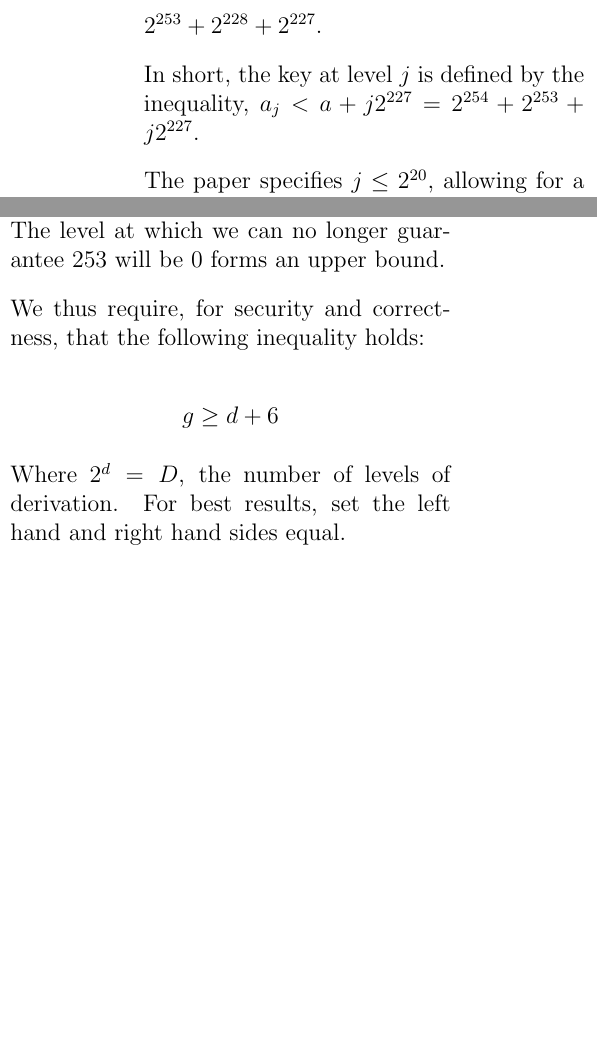
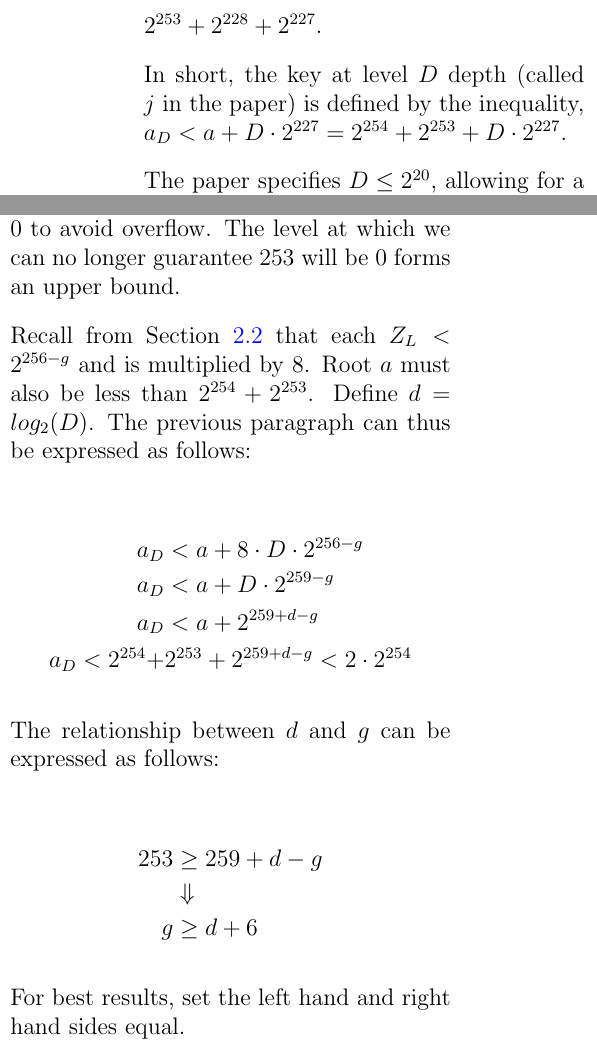
Before and after one commit to algorandfoundation/bip32-ed25519-addendum, a LaTeX paper (paper.tex): two parts of the columns of page 5 of 8, joined at a grey line, cut so that both start at the same text, the shorter picture padded with empty space. Compiled offline with pdfLaTeX.

Commit message:
adds analysis

```diff
--- a/paper.tex
+++ b/paper.tex
@@ -188,9 +189,9 @@ At the next level, $a_{2} = a_{1} + 8[Z_L] < 2^{254} + 2^{253} + 2^{227} + 2^{22
 
 At the next level, $a_{3} = a_{2} + 8[Z_L] < 2^{254} + 2^{253} + 2^{228} + 2^{227}$.
 
-In short, the key at level $j$ is defined by the inequality, $a_j < a + j2^{227} = 2^{254} + 2^{253} + j2^{227}$.
+In short, the key at level $D$ depth (called $j$ in the paper) is defined by the inequality, $a_D < a + D\cdot2^{227} = 2^{254} + 2^{253} + D\cdot2^{227}$.
 
-The paper specifies $j \leq 2^{20}$, allowing for a maximum 1048576 levels of derivation, such that $a_{j} \leq 2^{254} + 2^{253} + 2^{227 + 20 = 247}$ - a form suitable for our purposes.
+The paper specifies $D \leq 2^{20}$, allowing for a maximum 1048576 levels of derivation, such that $a_{D} \leq 2^{254} + 2^{253} + 2^{227 + 20 = 247}$ - a form suitable for our purposes.
 
 Unfortunately, offering this many levels comes at a cost: only 28 bytes (224 bits) of randomization takes place for every level.
 
@@ -204,15 +205,28 @@ If many sibling private keys are compromised, the parent key's security is degra
 
 The purpose of our modifications is to make derived keys less related, so that there is less security degradation if some private keys are compromised.
 
-Define $g$, such that $Z_L = Z_{[:256-g]}$. The BIP32-Ed25519 paper\cite{BIP32-Ed25519} set $g=32$ to arrive on 28 bytes. An Ed25519 scalar has 251 bits available for randomization (255, 254, 2, 1, 0 are fixed), with an additional bit (253) having to be 0 to avoid overflow. The level at which we can no longer guarantee 253 will be 0 forms an upper bound.
+Define $g$, such that $Z_L = Z_{[:256-g]}$. The BIP32-Ed25519 paper\cite{BIP32-Ed25519} set $g=32$ to arrive on 28 bytes.
 
-We thus require, for security and correctness, that the following inequality holds:
+An Ed25519 scalar has 251 bits available for randomization (255, 254, 2, 1, 0 are fixed), with an additional bit (253) having to be 0 to avoid overflow. The level at which we can no longer guarantee 253 will be 0 forms an upper bound.
 
-\begin{equation*}
-  g \geq d + 6
-\end{equation*}
+Recall from Section \ref{subsec:the_28_left_bytes_of_z} that each $Z_L < 2^{256 - g}$ and is multiplied by 8. Root $a$ must also be less than $2^{254} + 2^{253}$. Define $d = log_2(D)$. The previous paragraph can thus be expressed as follows:
 
-Where $2^d = D$, the number of levels of derivation. For best results, set the left hand and right hand sides equal.
+\begin{align*}
+  a_D &< a + 8\cdot D\cdot2^{256 - g} \\
+  a_D &< a + D\cdot2^{259 - g} \\
+  a_D &< a + 2^{259 + d - g}\\
+  a_D < 2^{254} +& 2^{253} + 2^{259 + d - g} < 2 \cdot 2^{254}
+\end{align*}
+
+The relationship between $d$ and $g$ can be expressed as follows:
+
+\begin{align*}
+  253 &\geq 259 + d - g \\
+  &\Downarrow \\
+  g &\geq d + 6
+\end{align*}
+
+ For best results, set the left hand and right hand sides equal.
 
 \begin{table}[h]
   \centering
```
Also changed, not shown: paper.tex (9 more changed lines).
